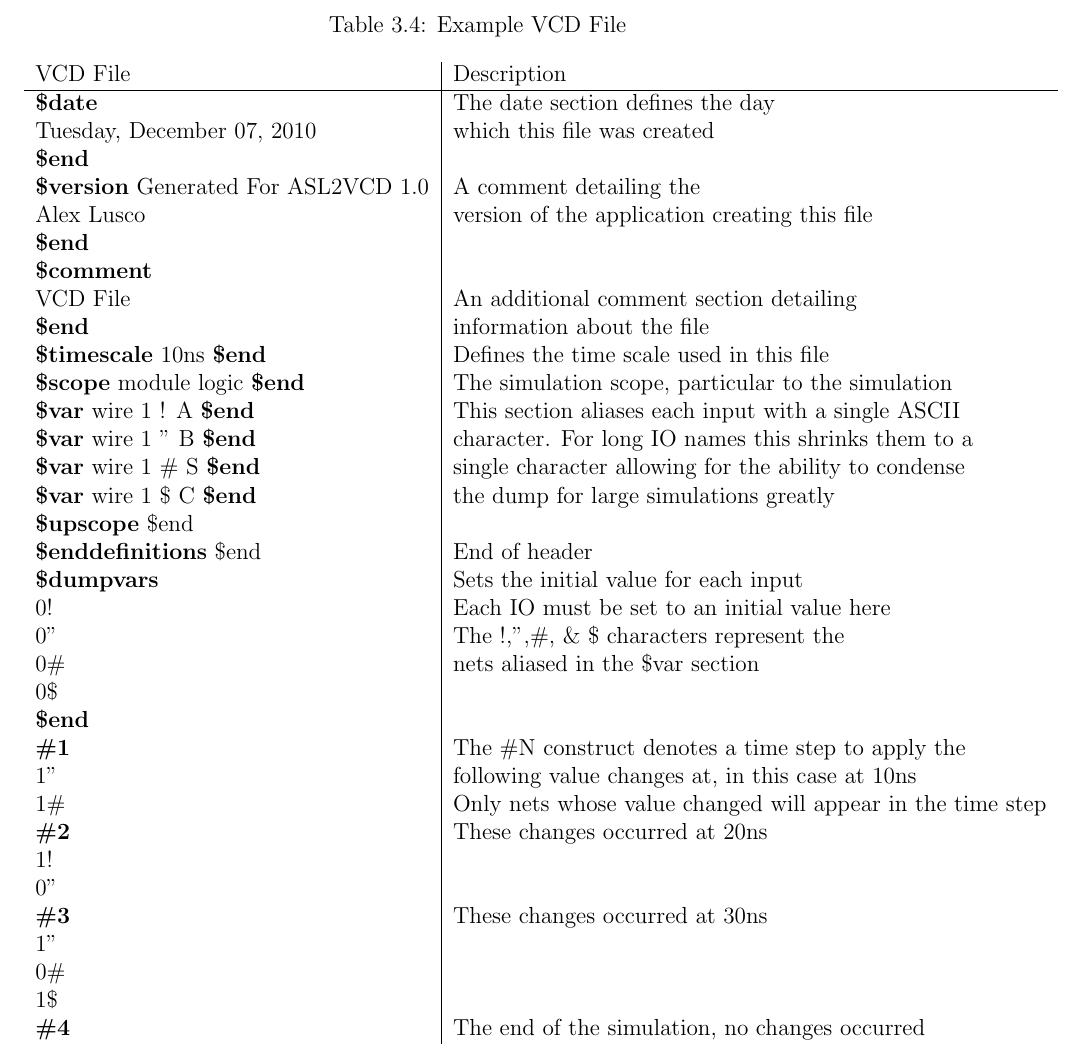
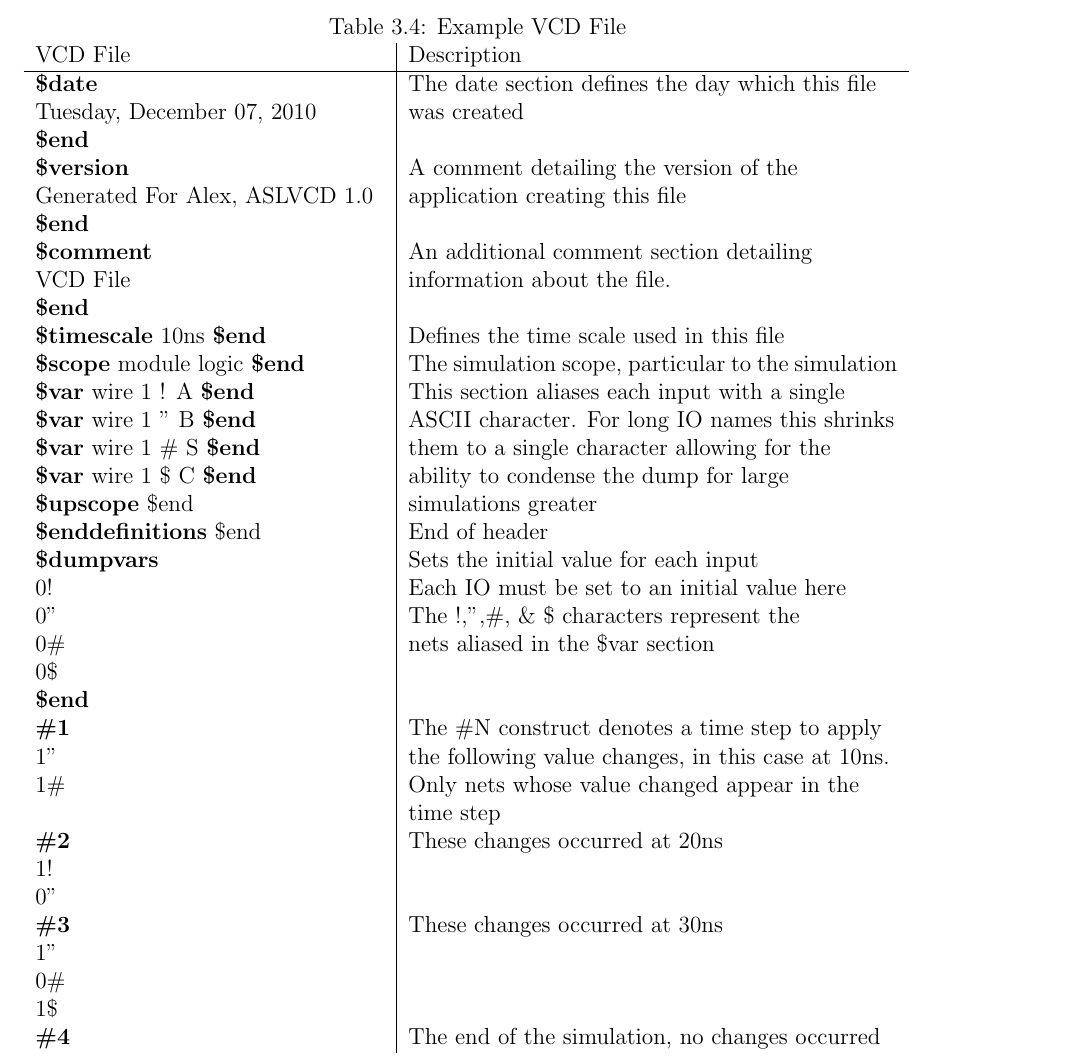
Before and after one commit to luscoma/AUThesis, a LaTeX thesis (Thesis.tex): part of page 58 of 83, cut so that both start at the same text. Compiled offline with pdfLaTeX.

Commit message:
restyled table, needs some tweaking still

```diff
--- a/Thesis.tex
+++ b/Thesis.tex
@@ -16,6 +16,8 @@
 \usepackage{colortbl}
 %%%%%Format rules: Normal margins are 1 in. If you need to print with 1.5in margins, uncomment the line below
 %\oddsidemargin0.5in \textwidth6in
+
+\usepackage{multirow}
 
 %% If you do not need a List of Abbreviations, then comment out the lines below and the \printnomenclature line.
 %%for List of Abbreviations information:  (see http://www.mackichan.com/TECHTALK/509.htm  )
@@ -716,27 +718,26 @@ Once the netlist has been converted to ASL using the VerilogParser tool, it must
 The Value Change Dump or VCD format is defined in section 15 of the IEEE 1364-1995 standard for Verilog\cite{verilog}.  Originally created as a light-weight format to dump simulation results for post-processing\cite{verilog}, the VCD format is an industry standard format and is typically used to store logic simulation results in as small of a footprint as possible\cite{verilog}.  In addition as an IEEE standard it is supported in a number of free and commercial viewers which can easily visualize and navigate the underlying simulation data.
 
 The VCD format compresses simulation results into a smaller footprint by only storing the changes between vectors instead of every vector\cite{verilog}.  While this can make the output of the file less readable it makes it very easy to store large amounts of simulation data and for a viewer to parse and display the file.  An example of a VCD file is shown in Table \ref{tbl:half_adder_vcd}\footnote{It is important to note that while all IO in this example are a single bit, values in a VCD file can be any arbitrary width and in that case operate as a bit-vector.}.  On the right in Table \ref{tbl:half_adder_vcd} is a text description explaining each section of the VCD file.
+
 \begin{table}
-	\begin{center}
   \caption{Example VCD File}
-		\begin{tabular}{l|l}
+  \begin{tabular}[t]{p{2.5in}|p{3.5in}}
     VCD File & Description \\ \hline
-			\textbf{\$date} & The date section defines the day\\
-			Tuesday, December 07, 2010 & which this file was created \\
+    \textbf{\$date} & \multirow{2}{3.5in}{The date section defines the day which this file was created} \\
+    Tuesday, December 07, 2010 & \\
     \textbf{\$end} & \\
-			\textbf{\$version}
-			Generated For ASL2VCD 1.0 & A comment detailing the  \\
-			Alex Lusco & version of the application creating this file \\
-			\textbf{\$end}	\\
-			\textbf{\$comment}	\\
-			VCD File & An additional comment section detailing \\
-			\textbf{\$end} & information about the file \\
+    \textbf{\$version} & \multirow{2}{3.5in}{A comment detailing the version of the application creating this file} \\
+    Generated For Alex, ASLVCD 1.0 & \\
+    \textbf{\$end} & \\
+    \textbf{\$comment} &	\multirow{2}{3.5in}{An additional comment section detailing information about the file.} \\
+    VCD File & \\
+    \textbf{\$end} & \\
     \textbf{\$timescale} 10ns \textbf{\$end} & Defines the time scale used in this file \\
     \textbf{\$scope} module logic \textbf{\$end} & The simulation scope, particular to the simulation \\
-			\textbf{\$var} wire 1 ! A \textbf{\$end} & This section aliases each input with a single ASCII \\
-			\textbf{\$var} wire 1 " B \textbf{\$end} & character. For long IO names this shrinks them to a  \\
-			\textbf{\$var} wire 1 \# S \textbf{\$end} & single character allowing for the ability to condense \\
-			\textbf{\$var} wire 1 \$ C \textbf{\$end} & the dump for large simulations greatly \\
+    \textbf{\$var} wire 1 ! A \textbf{\$end} & \multirow{4}{3.5in}{This section aliases each input with a single ASCII character. For long IO names this shrinks them to a single character allowing for the ability to condense the dump for large simulations greater} \\
+    \textbf{\$var} wire 1 " B \textbf{\$end} & \\
+    \textbf{\$var} wire 1 \# S \textbf{\$end} & \\
+    \textbf{\$var} wire 1 \$ C \textbf{\$end} & \\
     \textbf{\$upscope} \$end & \\
     \textbf{\$enddefinitions} \$end & End of header \\
     \textbf{\$dumpvars} & Sets the initial value for each input \\
@@ -745,9 +746,10 @@ The VCD format compresses simulation results into a smaller footprint by only st
     0\# & nets aliased in the \$var section\\
     0\$ & \\
     \textbf{\$end} & \\
-			\textbf{\#1} & The \#N construct denotes a time step to apply the \\
-			1" & following value changes at, in this case at 10ns \\
-			1\# & Only nets whose value changed will appear in the time step\\
+    \textbf{\#1} & \multirow{3}{3.5in}{The \#N construct denotes a time step to apply the following value changes, in this case at 10ns. Only nets whose value changed appear in the time step} \\
+    1" & \\
+    1\# & \\
+    &\\
     \textbf{\#2} & These changes occurred at 20ns \\
     1! & \\
     0" & \\
@@ -758,8 +760,8 @@ The VCD format compresses simulation results into a smaller footprint by only st
     \textbf{\#4} & The end of the simulation, no changes occurred \\
   \end{tabular}
   \label{tbl:half_adder_vcd}
-	\end{center}
 \end{table}
+
 In addition to the file size reduction, the key benefit of conversion to the VCD format is the ability to visualize the output of a logic simulation in one of a number of commercial viewer applications.  For the example in Figure \ref{fig:half-adder-gtkwave} GTKWave was used to visualize the VCD file in Table \ref{tbl:half_adder_vcd}.  GTKWave is a free, open source VCD file viewer for Linux available on-line at \url{http://gtkwave.sourceforge.net}.  In GTKWave each IO is displayed as a waveform which changes over time.  The displayed waveforms can be panned, zoomed and combined.  This functionality alone makes it much easier to verify the output of a complex logic simulation.
 \begin{figure}
 	\begin{center}
```
Also changed, not shown: Thesis.pdf. Lines whose indentation alone changed are shown as unchanged.
